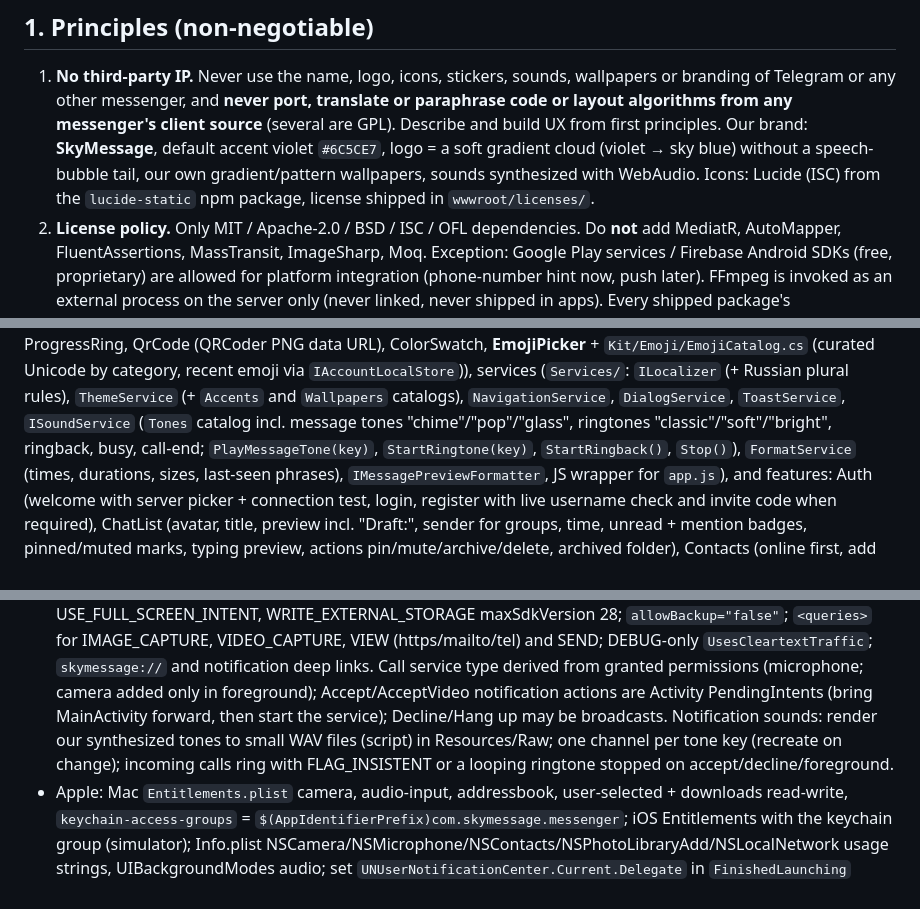
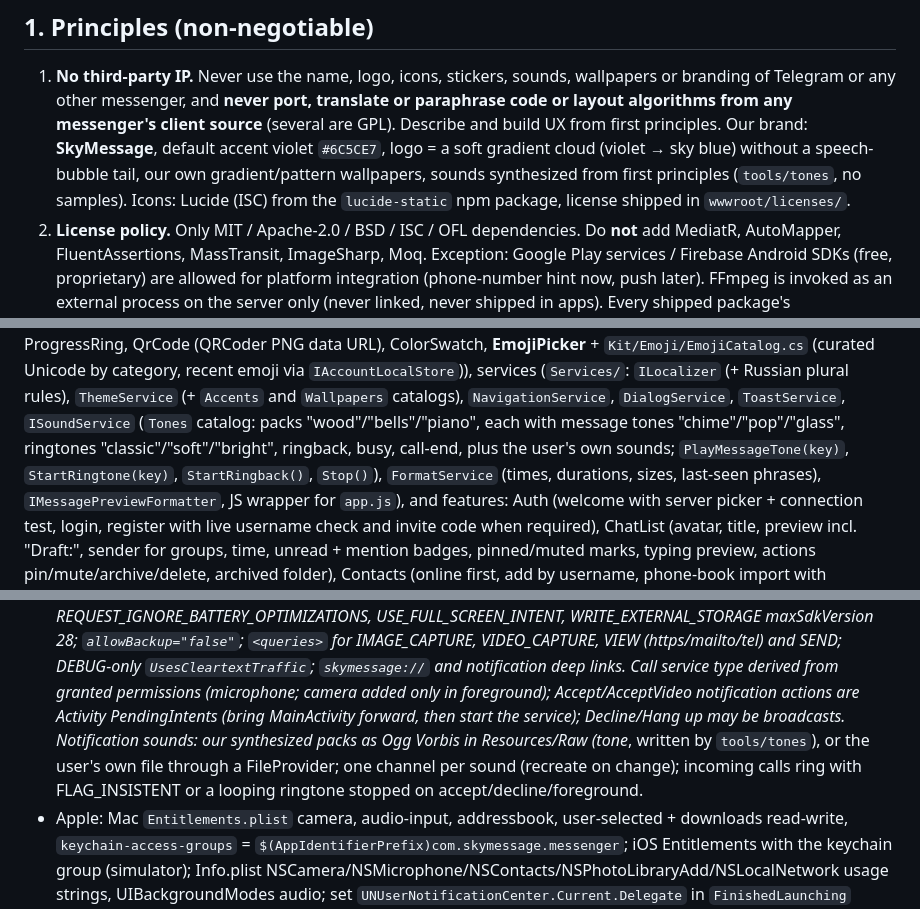
Before and after one commit to anon121213/SkyMessage, a Markdown page: docs/SPEC.md, 3 parts joined by grey strips. Rendered like a GitHub page.

```diff
--- a/docs/SPEC.md
+++ b/docs/SPEC.md
@@ -25,8 +25,8 @@ and ownership.
    Telegram or any other messenger, and **never port, translate or paraphrase code or layout algorithms
    from any messenger's client source** (several are GPL). Describe and build UX from first principles.
    Our brand: **SkyMessage**, default accent violet `#6C5CE7`, logo = a soft gradient cloud (violet → sky
-   blue) without a speech-bubble tail, our own gradient/pattern wallpapers, sounds synthesized with
-   WebAudio. Icons: Lucide (ISC) from the `lucide-static` npm package, license shipped in `wwwroot/licenses/`.
+   blue) without a speech-bubble tail, our own gradient/pattern wallpapers, sounds synthesized from
+   first principles (`tools/tones`, no samples). Icons: Lucide (ISC) from the `lucide-static` npm package, license shipped in `wwwroot/licenses/`.
 2. **License policy.** Only MIT / Apache-2.0 / BSD / ISC / OFL dependencies. Do **not** add MediatR,
    AutoMapper, FluentAssertions, MassTransit, ImageSharp, Moq. Exception: Google Play services / Firebase
    Android SDKs (free, proprietary) are allowed for platform integration (phone-number hint now, push later).
@@ -497,8 +497,9 @@ right-click), Toast, Tabs, SegmentedControl, ProgressRing, QrCode (QRCoder PNG d
 **EmojiPicker** + `Kit/Emoji/EmojiCatalog.cs` (curated Unicode by category, recent emoji via
 `IAccountLocalStore`)), services (`Services/`: `ILocalizer` (+ Russian plural rules), `ThemeService` (+
 `Accents` and `Wallpapers` catalogs), `NavigationService`, `DialogService`, `ToastService`, `ISoundService`
-(`Tones` catalog incl. message tones "chime"/"pop"/"glass", ringtones "classic"/"soft"/"bright", ringback,
-busy, call-end; `PlayMessageTone(key)`, `StartRingtone(key)`, `StartRingback()`, `Stop()`), `FormatService`
+(`Tones` catalog: packs "wood"/"bells"/"piano", each with message tones "chime"/"pop"/"glass", ringtones
+"classic"/"soft"/"bright", ringback, busy, call-end, plus the user's own sounds; `PlayMessageTone(key)`,
+`StartRingtone(key)`, `StartRingback()`, `Stop()`), `FormatService`
 (times, durations, sizes, last-seen phrases), `IMessagePreviewFormatter`, JS wrapper for `app.js`), and
 features: Auth (welcome with server picker + connection test, login, register with live username check
 and invite code when required), ChatList (avatar, title, preview incl. "Draft:", sender for groups, time,
@@ -599,8 +600,9 @@ participants by `metadata.userId` (identity is per device), reports through a `D
   DEBUG-only `UsesCleartextTraffic`; `skymessage://` and notification deep links. Call service type derived
   from granted permissions (microphone; camera added only in foreground); Accept/AcceptVideo notification
   actions are Activity PendingIntents (bring MainActivity forward, then start the service); Decline/Hang up
-  may be broadcasts. Notification sounds: render our synthesized tones to small WAV files (script) in
-  Resources/Raw; one channel per tone key (recreate on change); incoming calls ring with FLAG_INSISTENT or a
+  may be broadcasts. Notification sounds: our synthesized packs as Ogg Vorbis in Resources/Raw
+  (tone_<pack>_<key>, written by `tools/tones`), or the user's own file through a FileProvider; one channel per
+  sound (recreate on change); incoming calls ring with FLAG_INSISTENT or a
   looping ringtone stopped on accept/decline/foreground.
 - Apple: Mac `Entitlements.plist` camera, audio-input, addressbook, user-selected + downloads read-write,
   `keychain-access-groups` = `$(AppIdentifierPrefix)com.skymessage.messenger`; iOS Entitlements with the
```
Also changed, not shown: other parts of docs/SPEC.md (+1 -1 lines), docs/UI-KIT.md (+10 -6 lines).
